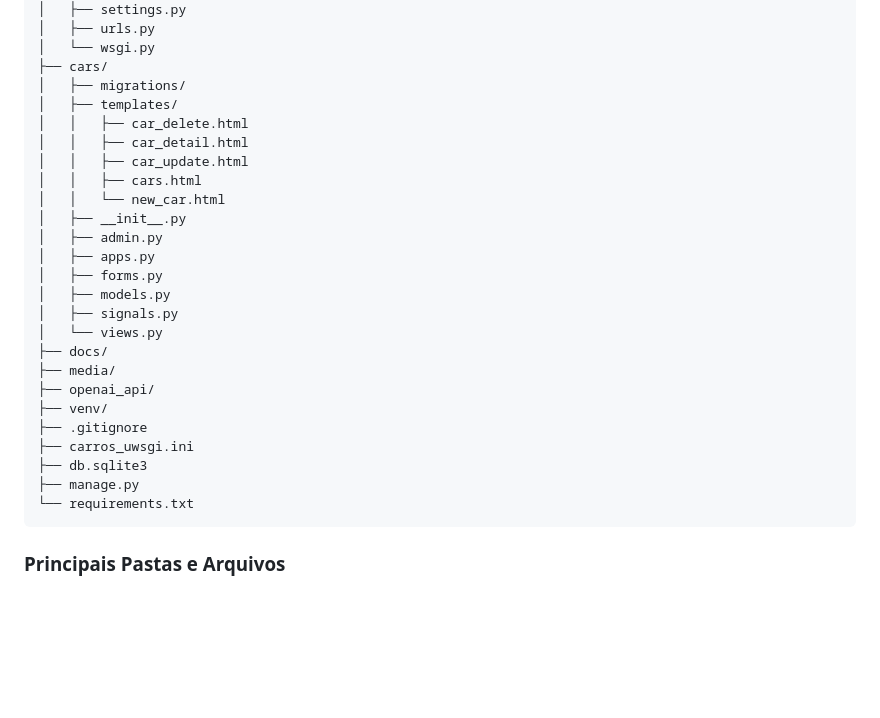
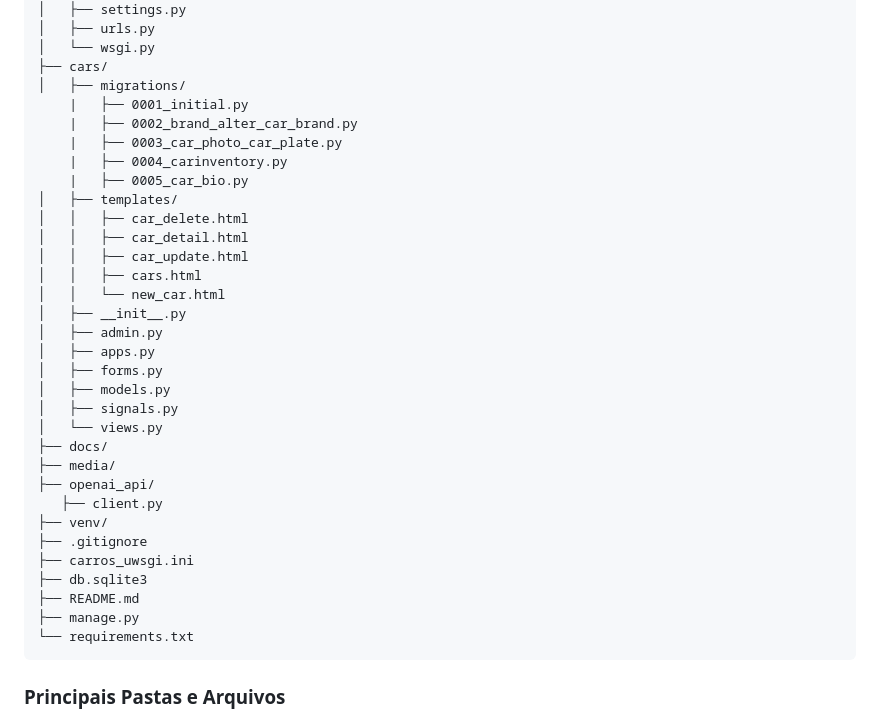
Before and after one commit to LeandroFernandess/Carros, a Markdown page: README.md, the part around the change. Rendered like a GitHub page; blank space fills up the shorter version.

````diff
--- a/README.md
+++ b/README.md
@@ -47,6 +47,11 @@ Django-Master-Carros/
 │   └── wsgi.py
 ├── cars/
 │   ├── migrations/
+    |   ├── 0001_initial.py
+    |   ├── 0002_brand_alter_car_brand.py
+    |   ├── 0003_car_photo_car_plate.py
+    |   ├── 0004_carinventory.py
+    |   ├── 0005_car_bio.py
 │   ├── templates/
 │   │   ├── car_delete.html
 │   │   ├── car_detail.html
@@ -63,10 +68,12 @@ Django-Master-Carros/
 ├── docs/
 ├── media/
 ├── openai_api/
+   ├── client.py
 ├── venv/
 ├── .gitignore
 ├── carros_uwsgi.ini
 ├── db.sqlite3
+├── README.md
 ├── manage.py
 └── requirements.txt
 ```
````
